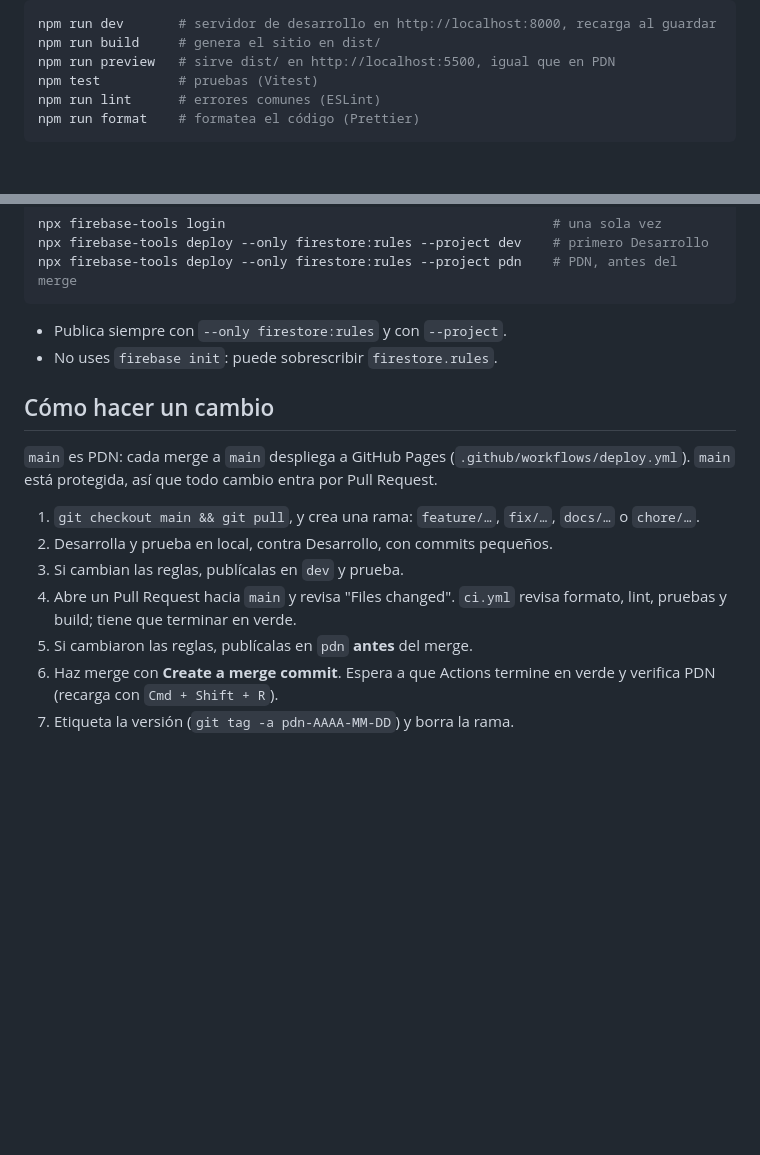
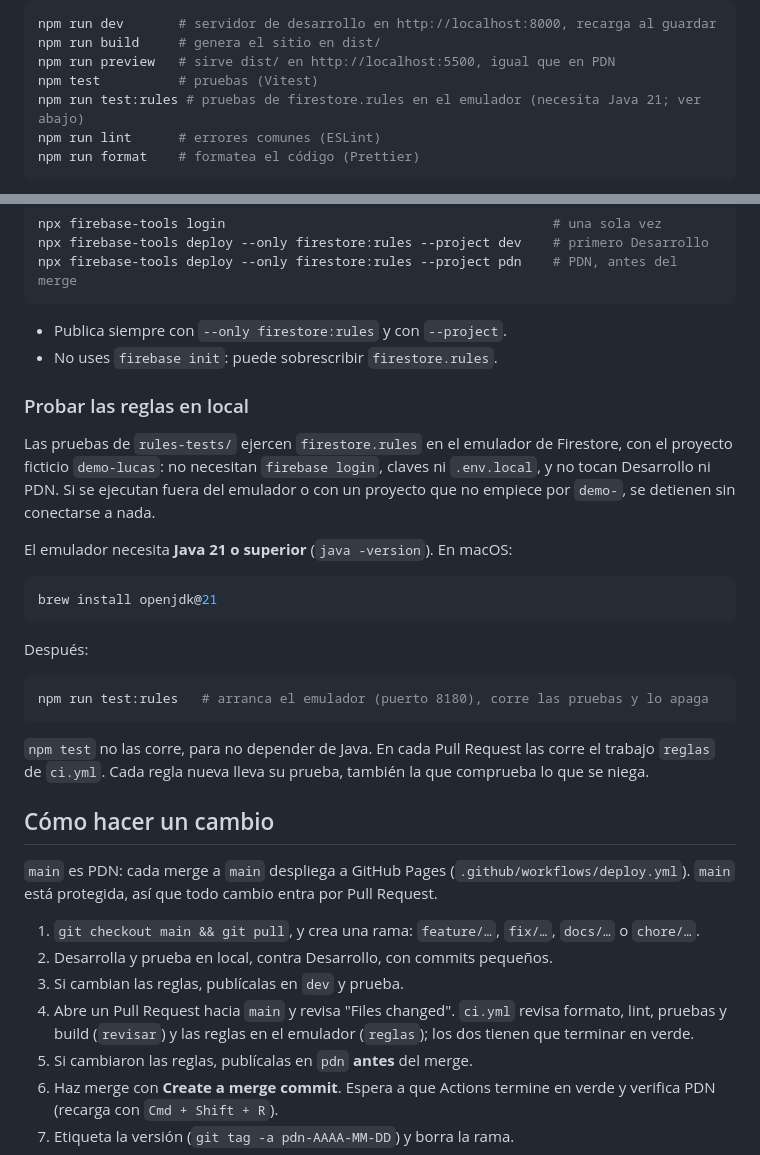
Before and after one commit to JuanAlvarezB/TableroKanba, a Markdown page: README.md, 2 parts joined by grey strips. Rendered like a GitHub page; blank space fills up the shorter version.

Commit message:
Documentar cómo correr las pruebas de reglas en local
Requisito de Java 21, comando npm run test:rules, garantías del proyecto
ficticio y el nuevo trabajo reglas en el flujo de cambios.

AB#94

Co-Authored-By: Claude Opus 5.5 <noreply@anthropic.com>

````diff
--- a/README.md
+++ b/README.md
@@ -64,6 +64,7 @@ npm run dev       # servidor de desarrollo en http://localhost:8000, recarga al
 npm run build     # genera el sitio en dist/
 npm run preview   # sirve dist/ en http://localhost:5500, igual que en PDN
 npm test          # pruebas (Vitest)
+npm run test:rules # pruebas de firestore.rules en el emulador (necesita Java 21; ver abajo)
 npm run lint      # errores comunes (ESLint)
 npm run format    # formatea el código (Prettier)
 ```
@@ -101,6 +102,28 @@ npx firebase-tools deploy --only firestore:rules --project pdn    # PDN, antes d
 - Publica siempre con `--only firestore:rules` y con `--project`.
 - No uses `firebase init`: puede sobrescribir `firestore.rules`.
 
+### Probar las reglas en local
+
+Las pruebas de `rules-tests/` ejercen `firestore.rules` en el emulador de Firestore, con el
+proyecto ficticio `demo-lucas`: no necesitan `firebase login`, claves ni `.env.local`, y no tocan
+Desarrollo ni PDN. Si se ejecutan fuera del emulador o con un proyecto que no empiece por `demo-`,
+se detienen sin conectarse a nada.
+
+El emulador necesita **Java 21 o superior** (`java -version`). En macOS:
+
+```bash
+brew install openjdk@21
+```
+
+Después:
+
+```bash
+npm run test:rules   # arranca el emulador (puerto 8180), corre las pruebas y lo apaga
+```
+
+`npm test` no las corre, para no depender de Java. En cada Pull Request las corre el trabajo
+`reglas` de `ci.yml`. Cada regla nueva lleva su prueba, también la que comprueba lo que se niega.
+
 ## Cómo hacer un cambio
 
 `main` es PDN: cada merge a `main` despliega a GitHub Pages
@@ -112,7 +135,8 @@ Pull Request.
 2. Desarrolla y prueba en local, contra Desarrollo, con commits pequeños.
 3. Si cambian las reglas, publícalas en `dev` y prueba.
 4. Abre un Pull Request hacia `main` y revisa "Files changed". `ci.yml` revisa formato, lint,
-   pruebas y build; tiene que terminar en verde.
+   pruebas y build (`revisar`) y las reglas en el emulador (`reglas`); los dos tienen que
+   terminar en verde.
 5. Si cambiaron las reglas, publícalas en `pdn` **antes** del merge.
 6. Haz merge con **Create a merge commit**. Espera a que Actions termine en verde y
    verifica PDN (recarga con `Cmd + Shift + R`).
````
